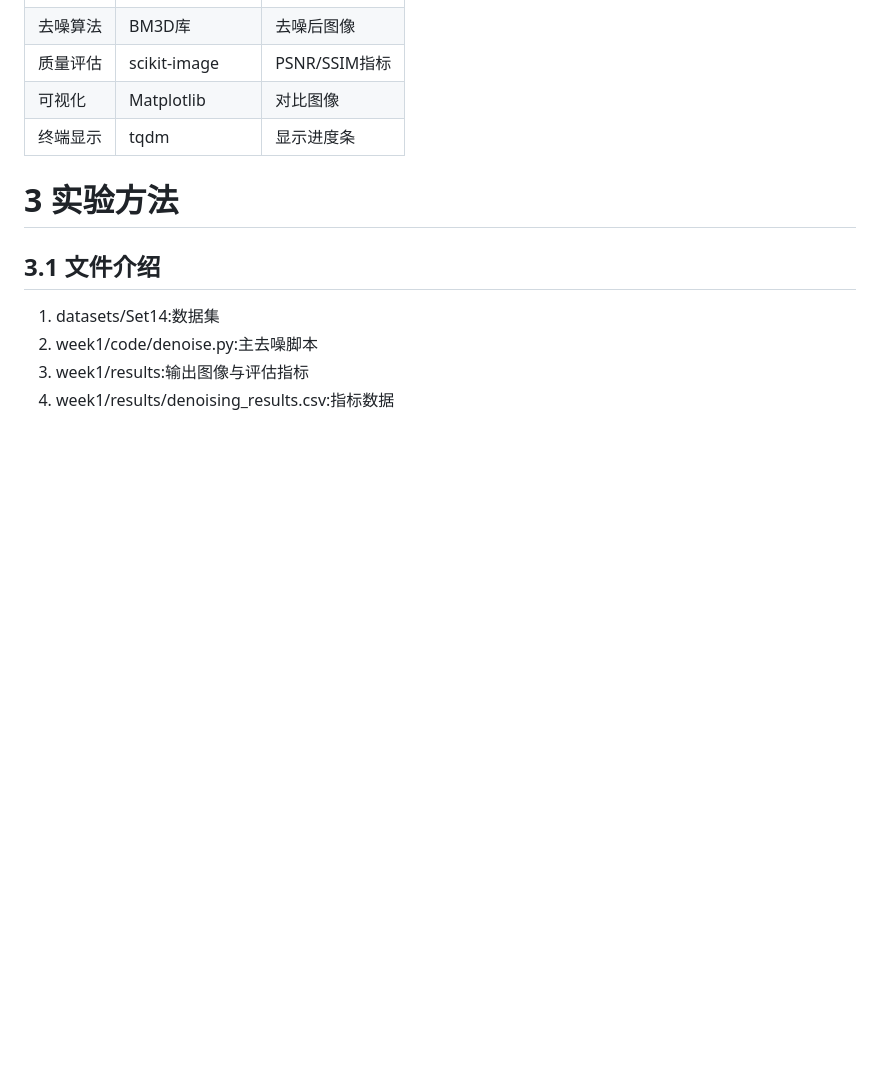
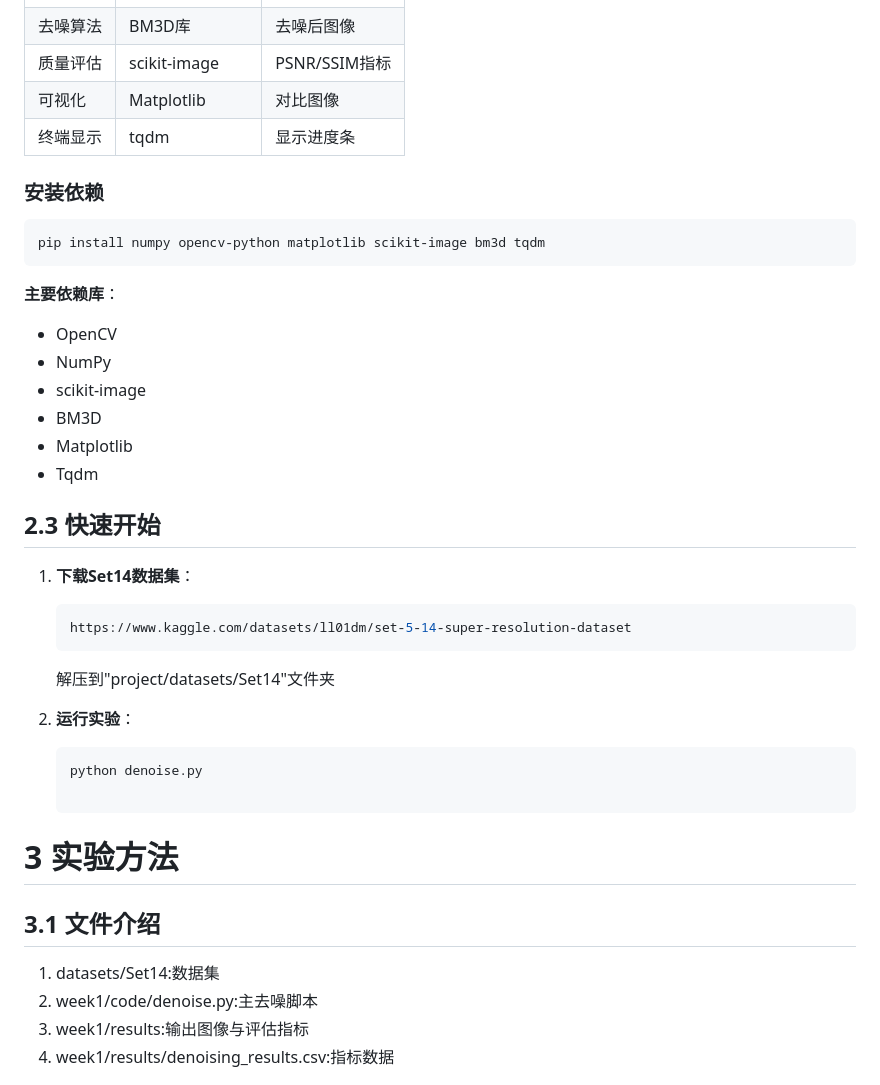
Before and after one commit to Zxq-hub1/Research-Training, a Markdown page: week1/README.md, the part around the change. Rendered like a GitHub page; blank space fills up the shorter version.

````diff
--- a/week1/README.md
+++ b/week1/README.md
@@ -17,6 +17,29 @@ Python版本：Python 3.9
 | 质量评估 | scikit-image | PSNR/SSIM指标 |
 | 可视化  | Matplotlib   | 对比图像        |
 | 终端显示 | tqdm         | 显示进度条       |
+
+###  安装依赖
+```bash
+pip install numpy opencv-python matplotlib scikit-image bm3d tqdm
+```
+**主要依赖库**：
+- OpenCV
+- NumPy
+- scikit-image
+- BM3D
+- Matplotlib
+- Tqdm
+
+## 2.3 快速开始
+1. **下载Set14数据集**：
+   ```bash
+   https://www.kaggle.com/datasets/ll01dm/set-5-14-super-resolution-dataset
+   ```
+   解压到"project/datasets/Set14"文件夹
+
+2. **运行实验**：
+   ```python
+   python denoise.py
 
 # 3 实验方法
 
````
